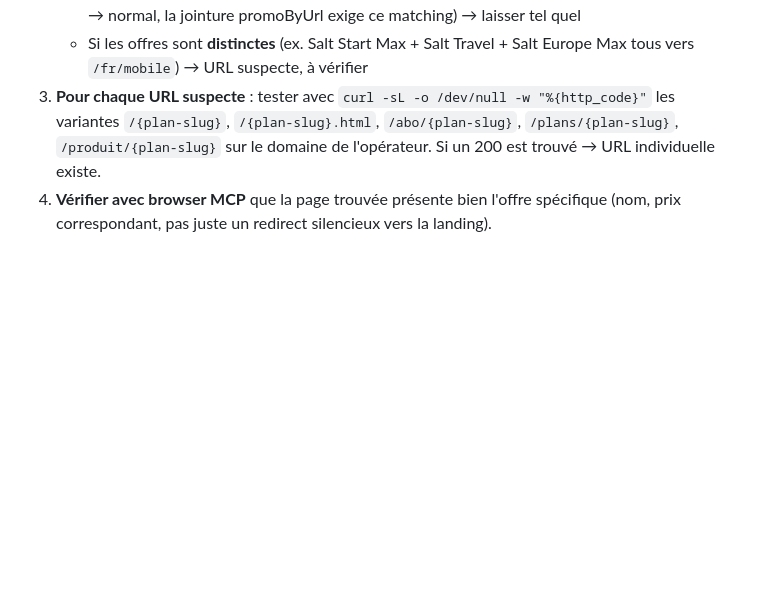
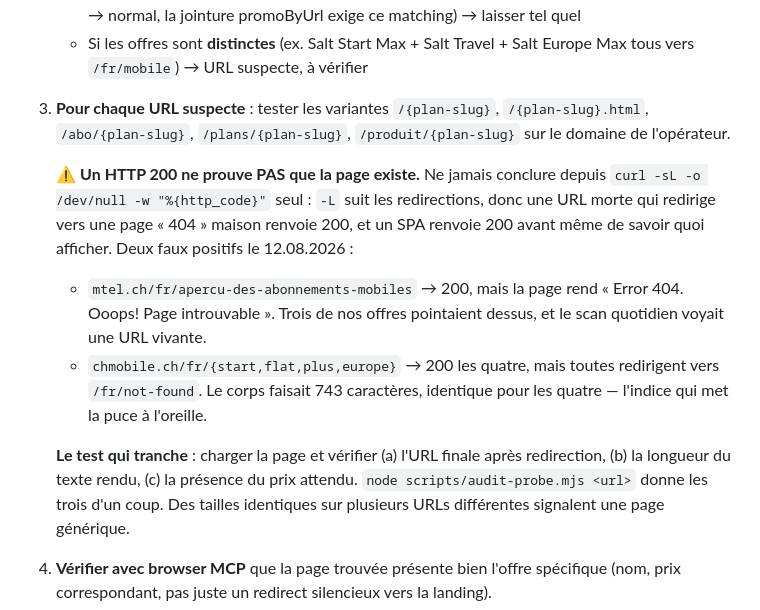
Before and after one commit to Comparasuisse/comparasuisse, a Markdown page: AUDIT-COMPLET.md, the part around the change. Drawn GitHub-style; blank space fills up the shorter version.

Commit message:
docs(audit) : un HTTP 200 ne prouve pas qu'une page existe
Le protocole AUDIT LIENS prescrivait de tester les URLs candidates avec
curl -sL -o /dev/null -w "%{http_code}" et de conclure « si 200 → l'URL
individuelle existe ». Cette instruction est fausse, et elle m'a induit en
erreur deux fois aujourd'hui.

- mtel.ch/fr/apercu-des-abonnements-mobiles répond 200 et affiche
  « Error 404. Ooops! Page introuvable ». Trois de nos offres pointaient
  dessus ; le scan quotidien y voyait une URL vivante et se taisait.
- chmobile.ch/fr/{start,flat,plus,europe} répondent 200 tous les quatre,
  mais redirigent vers /fr/not-found. J'ai failli rebrancher nos liens
  CHmobile dessus en croyant avoir trouvé les pages produit individuelles.

Deux causes : -L suit les redirections, donc une URL morte qui renvoie vers
une page « 404 » maison hérite de son 200 ; et un SPA répond 200 avant même
de savoir quoi afficher.

La procédure exige désormais de charger la page et de contrôler l'URL finale,
la longueur du texte rendu et la présence du prix attendu — ce que
audit-probe.mjs donne d'un coup. Avec l'indice qui met sur la piste : des
tailles de corps identiques sur plusieurs URLs distinctes (743 caractères
pour les quatre pages CHmobile) trahissent une page générique.

Vérification browser des 13 offres ajoutées : les 13 cartes se rendent dans
le bon onglet avec le bon prix. Pipeline du scan quotidien relu à blanc,
288 offres sur 192 URLs, aucune constante helper manquante.

Co-Authored-By: Claude Opus 5 <noreply@anthropic.com>

```diff
--- a/AUDIT-COMPLET.md
+++ b/AUDIT-COMPLET.md
@@ -808,11 +808,27 @@ pages produit individuelles). Les cas historiques déjà découverts :
    - Si les offres sont **distinctes** (ex. Salt Start Max + Salt
      Travel + Salt Europe Max tous vers `/fr/mobile`) → URL suspecte,
      à vérifier
-3. **Pour chaque URL suspecte** : tester avec `curl -sL -o /dev/null
-   -w "%{http_code}"` les variantes `/{plan-slug}`, `/{plan-slug}.html`,
-   `/abo/{plan-slug}`, `/plans/{plan-slug}`, `/produit/{plan-slug}` sur
-   le domaine de l'opérateur. Si un 200 est trouvé → URL individuelle
-   existe.
+3. **Pour chaque URL suspecte** : tester les variantes `/{plan-slug}`,
+   `/{plan-slug}.html`, `/abo/{plan-slug}`, `/plans/{plan-slug}`,
+   `/produit/{plan-slug}` sur le domaine de l'opérateur.
+
+   ⚠️ **Un HTTP 200 ne prouve PAS que la page existe.** Ne jamais conclure
+   depuis `curl -sL -o /dev/null -w "%{http_code}"` seul : `-L` suit les
+   redirections, donc une URL morte qui redirige vers une page « 404 »
+   maison renvoie 200, et un SPA renvoie 200 avant même de savoir quoi
+   afficher. Deux faux positifs le 12.08.2026 :
+   - `mtel.ch/fr/apercu-des-abonnements-mobiles` → 200, mais la page rend
+     « Error 404. Ooops! Page introuvable ». Trois de nos offres pointaient
+     dessus, et le scan quotidien voyait une URL vivante.
+   - `chmobile.ch/fr/{start,flat,plus,europe}` → 200 les quatre, mais toutes
+     redirigent vers `/fr/not-found`. Le corps faisait 743 caractères,
+     identique pour les quatre — l'indice qui met la puce à l'oreille.
+
+   **Le test qui tranche** : charger la page et vérifier (a) l'URL finale
+   après redirection, (b) la longueur du texte rendu, (c) la présence du
+   prix attendu. `node scripts/audit-probe.mjs <url>` donne les trois d'un
+   coup. Des tailles identiques sur plusieurs URLs différentes signalent
+   une page générique.
 4. **Vérifier avec browser MCP** que la page trouvée présente bien
    l'offre spécifique (nom, prix correspondant, pas juste un redirect
    silencieux vers la landing).
```
